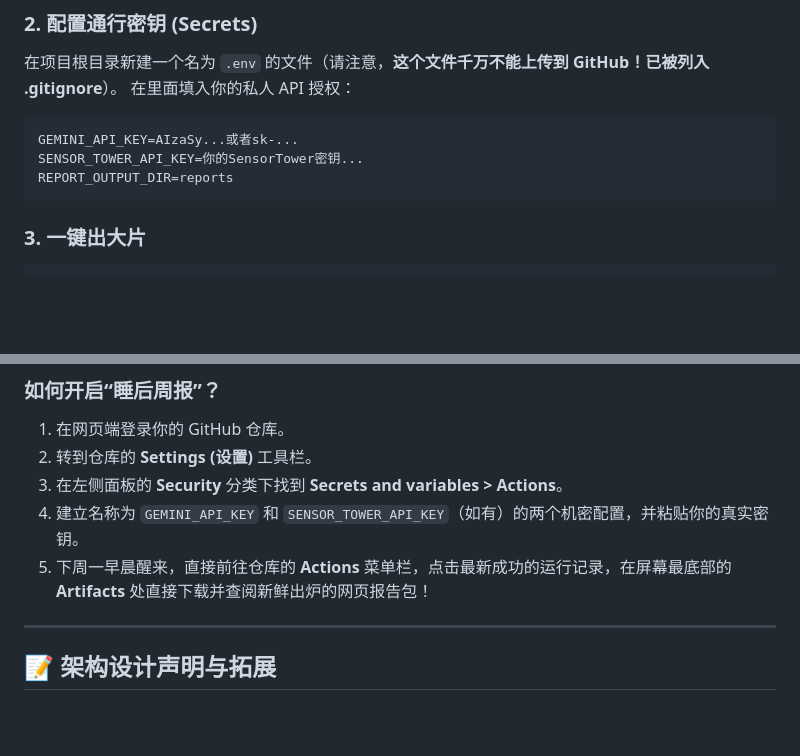
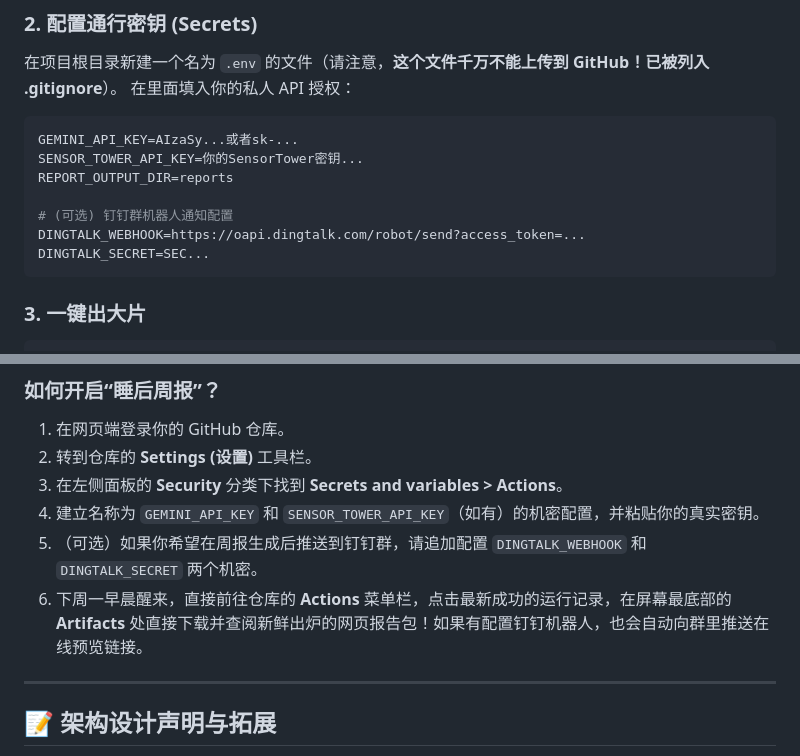
Before and after one commit to KEVqwe/slg-ad-weekly-analyzer, a Markdown page: README.md, 2 parts joined by grey strips. Drawn GitHub-style; blank space fills up the shorter version.

Commit message:
docs: update README with DingTalk notification configuration

````diff
--- a/README.md
+++ b/README.md
@@ -42,6 +42,10 @@ pip install -r requirements.txt
 GEMINI_API_KEY=AIzaSy...或者sk-...
 SENSOR_TOWER_API_KEY=你的SensorTower密钥...
 REPORT_OUTPUT_DIR=reports
+
+# (可选) 钉钉群机器人通知配置
+DINGTALK_WEBHOOK=https://oapi.dingtalk.com/robot/send?access_token=...
+DINGTALK_SECRET=SEC...
 ```
 
 ### 3. 一键出大片
@@ -62,8 +66,9 @@ python main.py
 1. 在网页端登录你的 GitHub 仓库。
 2. 转到仓库的 **Settings (设置)** 工具栏。
 3. 在左侧面板的 **Security** 分类下找到 **Secrets and variables > Actions**。
-4. 建立名称为 `GEMINI_API_KEY` 和 `SENSOR_TOWER_API_KEY`（如有）的两个机密配置，并粘贴你的真实密钥。
-5. 下周一早晨醒来，直接前往仓库的 **Actions** 菜单栏，点击最新成功的运行记录，在屏幕最底部的 **Artifacts** 处直接下载并查阅新鲜出炉的网页报告包！
+4. 建立名称为 `GEMINI_API_KEY` 和 `SENSOR_TOWER_API_KEY`（如有）的机密配置，并粘贴你的真实密钥。
+5. （可选）如果你希望在周报生成后推送到钉钉群，请追加配置 `DINGTALK_WEBHOOK` 和 `DINGTALK_SECRET` 两个机密。
+6. 下周一早晨醒来，直接前往仓库的 **Actions** 菜单栏，点击最新成功的运行记录，在屏幕最底部的 **Artifacts** 处直接下载并查阅新鲜出炉的网页报告包！如果有配置钉钉机器人，也会自动向群里推送在线预览链接。
 
 ---
 
````
